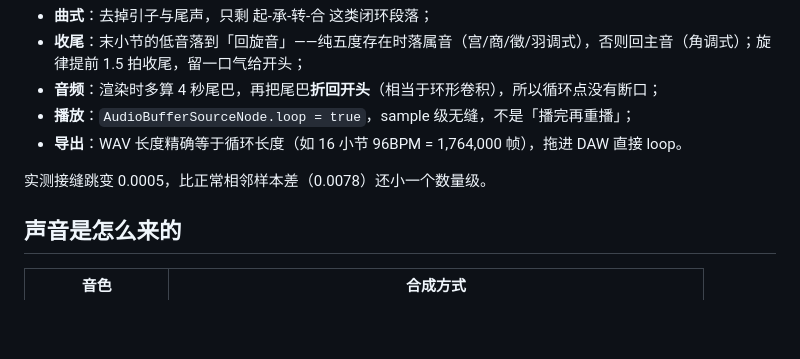
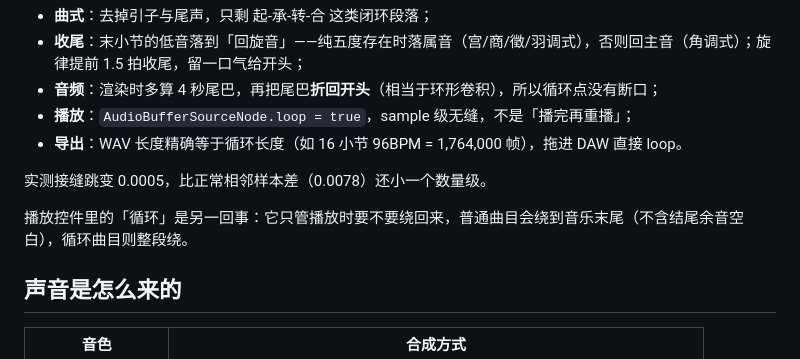
Before and after one commit to MrLukezy/wusheng-studio, a Markdown page: README.md, the part around the change. Drawn GitHub-style; blank space fills up the shorter version.

Commit message:
docs: 说明播放循环与循环曲式的区别

```diff
--- a/README.md
+++ b/README.md
@@ -44,6 +44,8 @@
 - **导出**：WAV 长度精确等于循环长度（如 16 小节 96BPM = 1,764,000 帧），拖进 DAW 直接 loop。
 
 实测接缝跳变 0.0005，比正常相邻样本差（0.0078）还小一个数量级。
+
+播放控件里的「循环」是另一回事：它只管播放时要不要绕回来，普通曲目会绕到音乐末尾（不含结尾余音空白），循环曲目则整段绕。
 
 ## 声音是怎么来的
 
```
